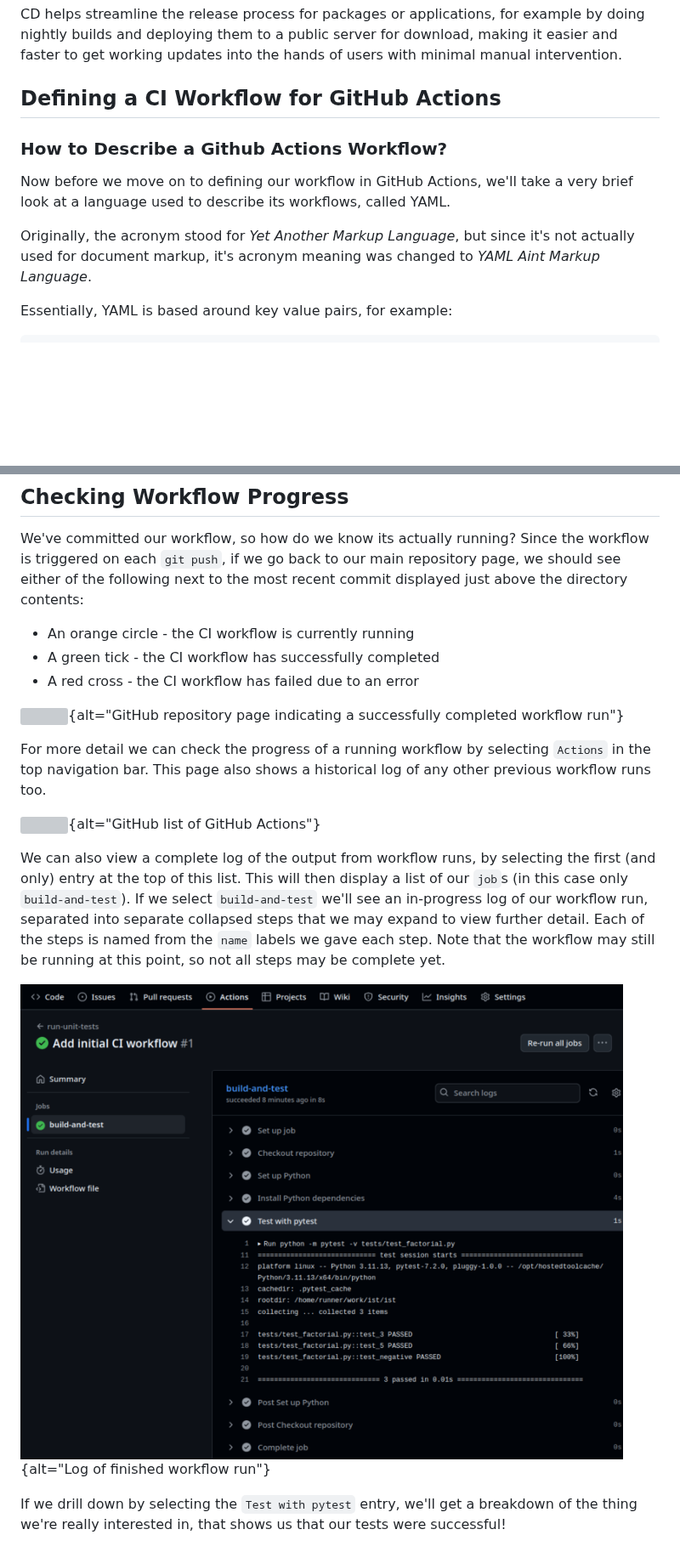
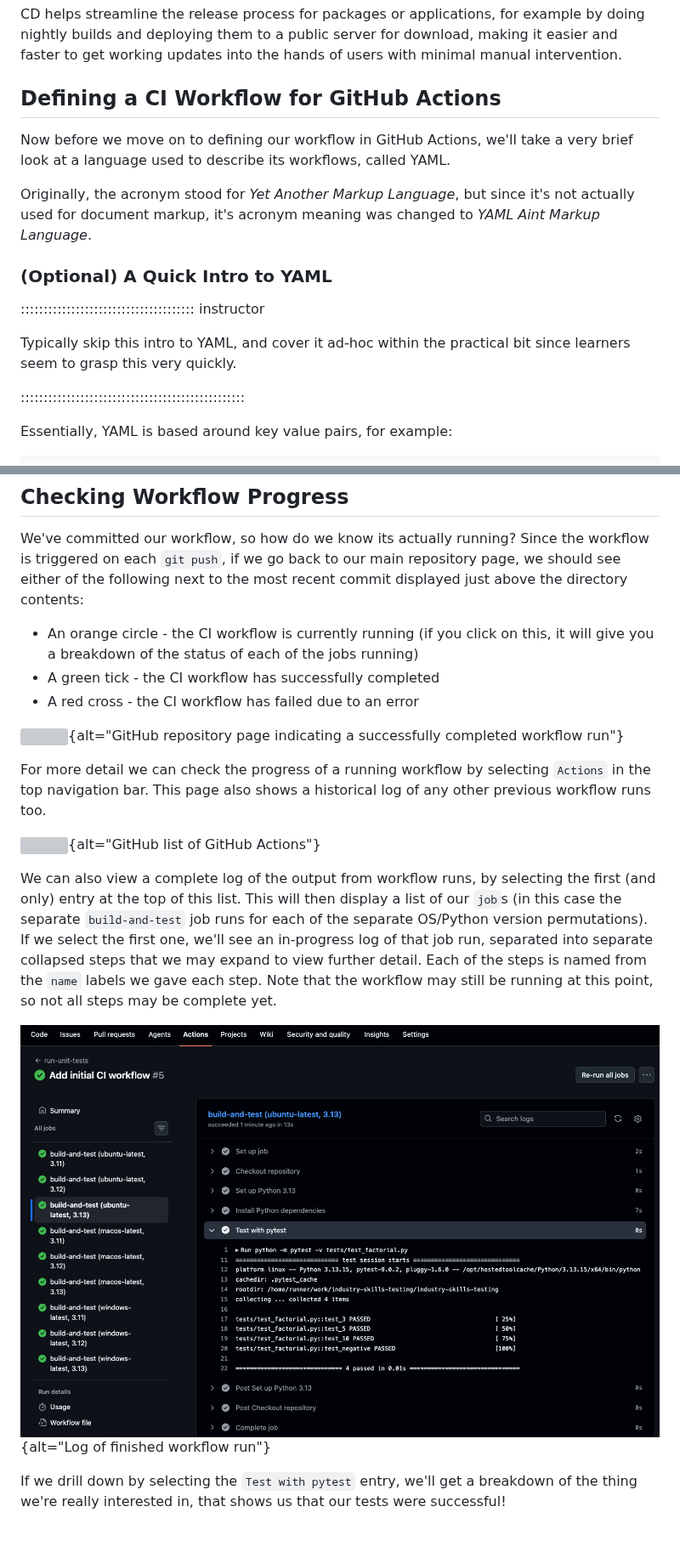
Before and after one commit to Southampton-RSG-Training/industry-skills-agile-training, a Markdown page: 23-continuous-integration.md, 2 parts joined by grey strips. Shown at 85% size. GitHub-like rendering; pictures changed too: fig/ci-workflow-log.png; blank space fills up the shorter version; grey boxes are pictures that could not be loaded.

```diff
--- a/23-continuous-integration.md
+++ b/23-continuous-integration.md
@@ -95,8 +95,6 @@ CD helps streamline the release process for packages or applications, for exampl
 
 ## Defining a CI Workflow for GitHub Actions
 
-### How to Describe a Github Actions Workflow?
-
 Now before we move on to defining our workflow in GitHub Actions,
 we'll take a very brief look at a language used to describe its workflows,
 called YAML.
@@ -104,6 +102,15 @@ called YAML.
 Originally, the acronym stood for *Yet Another Markup Language*,
 but since it's not actually used for document markup,
 it's acronym meaning was changed to *YAML Aint Markup Language*.
+
+### (Optional) A Quick Intro to YAML
+
+:::::::::::::::::::::::::::::::::::::: instructor
+
+Typically skip this intro to YAML, and cover it ad-hoc within the
+practical bit since learners seem to grasp this very quickly.
+
+:::::::::::::::::::::::::::::::::::::::::::::::::
 
 Essentially, YAML is based around key value pairs, for example:
 
@@ -317,7 +354,7 @@ Since the workflow is triggered on each `git push`,
 if we go back to our main repository page,
 we should see either of the following next to the most recent commit displayed just above the directory contents:
 
-- An orange circle - the CI workflow is currently running
+- An orange circle - the CI workflow is currently running (if you click on this, it will give you a breakdown of the status of each of the jobs running)
 - A green tick - the CI workflow has successfully completed
 - A red cross - the CI workflow has failed due to an error
 
@@ -328,10 +365,13 @@ This page also shows a historical log of any other previous workflow runs too.
 
 ![](fig/ci-github-actions-list.png){alt="GitHub list of GitHub Actions"}
 
-We can also view a complete log of the output from workflow runs,
-by selecting the first (and only) entry at the top of this list.
-This will then display a list of our `job`s (in this case only `build-and-test`).
-If we select `build-and-test` we'll see an in-progress log of our workflow run,
+We can also view a complete log of the output from workflow runs, by
+selecting the first (and only) entry at the top of this list.
+This will
+then display a list of our `job`s (in this case the separate
+`build-and-test` job runs for each of the separate OS/Python version
+permutations).
+If we select the first one, we'll see an in-progress log of that job run,
 separated into separate collapsed steps that we may expand to view further detail.
 Each of the steps is named from the `name` labels we gave each step.
 Note that the workflow may still be running at this point,
```
Also changed, not shown: other parts of 23-continuous-integration.md (+51 -19 lines), 21-intro-automated-testing.md (+28 -0 lines), 1 other file.
